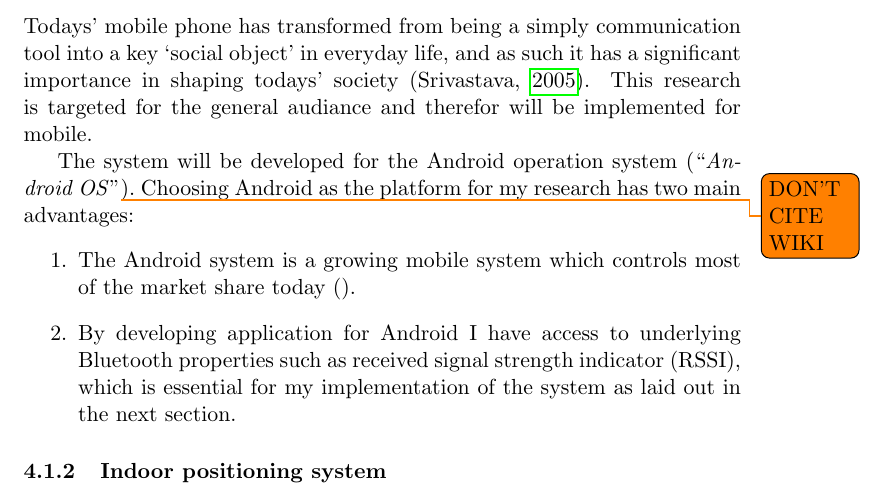
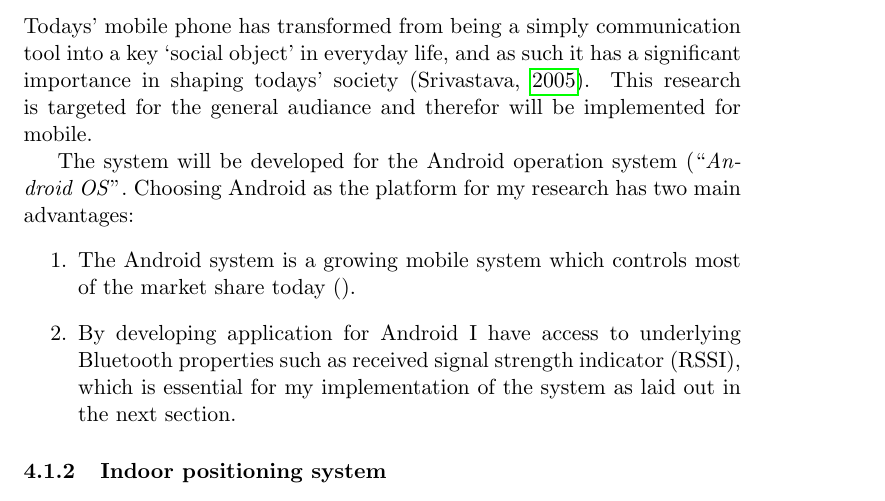
Before and after one commit to Nagasaki45/MA, a LaTeX document (research_proposal.tex): part of page 5 of 15, cut so that both start at the same text. Compiled offline with pdfLaTeX.

Commit message:
Remove specific unnecessary todo

```diff
--- a/research_proposal.tex
+++ b/research_proposal.tex
@@ -147,7 +147,7 @@ In this section I will explain the rational for the choises of system implementa
 Todays' mobile phone has transformed from being a simply communication tool into a key `social object' in everyday life, and as such it has a significant importance in shaping todays' society (\cite{srivastava05}).
 This research is targeted for the general audiance and therefor will be implemented for mobile.
 
-The system will be developed for the Android operation system (``\citetitle{web:android}''\todo{DON'T CITE WIKI}).
+The system will be developed for the Android operation system (``\citetitle{web:android}''.
 Choosing Android as the platform for my research has two main advantages:
 \begin{enumerate}
 	\item The Android system is a growing mobile system which controls most of the market share today ().
```
